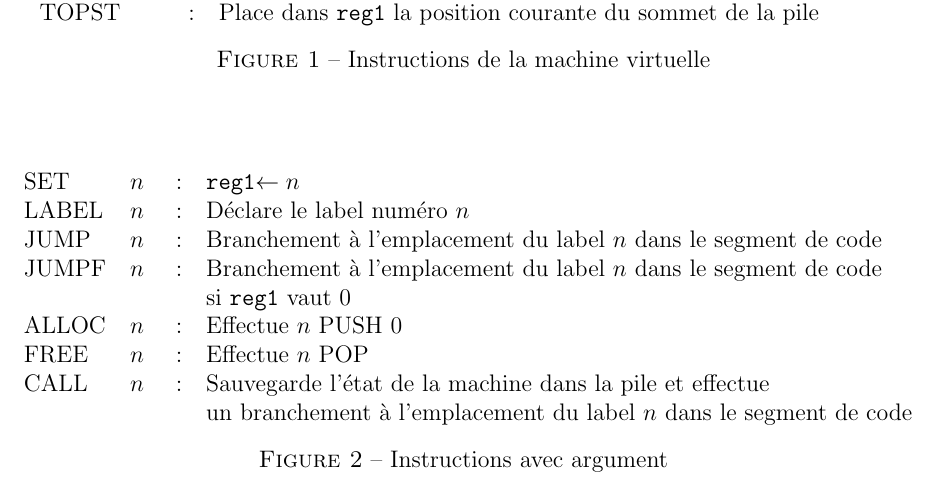
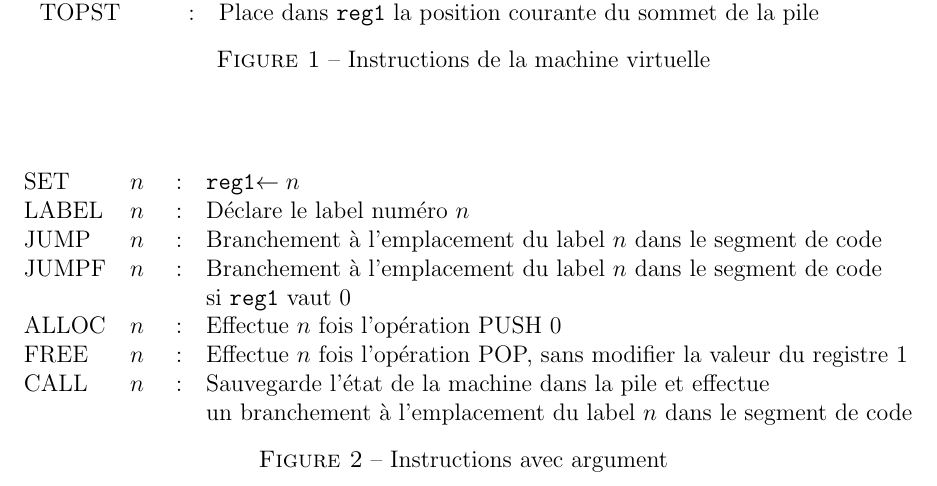
Before and after one commit to cmorvan/virtual_mlv, a LaTeX document (documentation/manuel.tex): part of page 2 of 4, cut so that both start at the same text. Compiled offline with pdfLaTeX.

Commit message:
Correction de la figure 2. Opérations de ALLOC et FREE.

```diff
--- a/documentation/manuel.tex
+++ b/documentation/manuel.tex
@@ -129,8 +129,8 @@ argument, sur la Figure~\ref{fig:instructarg}
     JUMP  &$n$&:& Branchement à l'emplacement du label $n$ dans le segment de code\\
     JUMPF &$n$&:& Branchement à l'emplacement du label $n$ dans le segment de code\\
     &&& si {\tt reg1} vaut $0$\\
-    ALLOC &$n$&:& Effectue $n$ PUSH $0$ \\
-    FREE  &$n$&:& Effectue $n$ POP\\
+    ALLOC &$n$&:& Effectue $n$ fois l'opération PUSH $0$ \\
+    FREE  &$n$&:& Effectue $n$ fois l'opération POP, sans modifier la valeur du registre $1$\\
     CALL  &$n$&:& Sauvegarde l'état de la machine dans la pile et effectue \\
     &&& un branchement à l'emplacement du label $n$ dans le segment de code\\
   \end{tabular}
```
